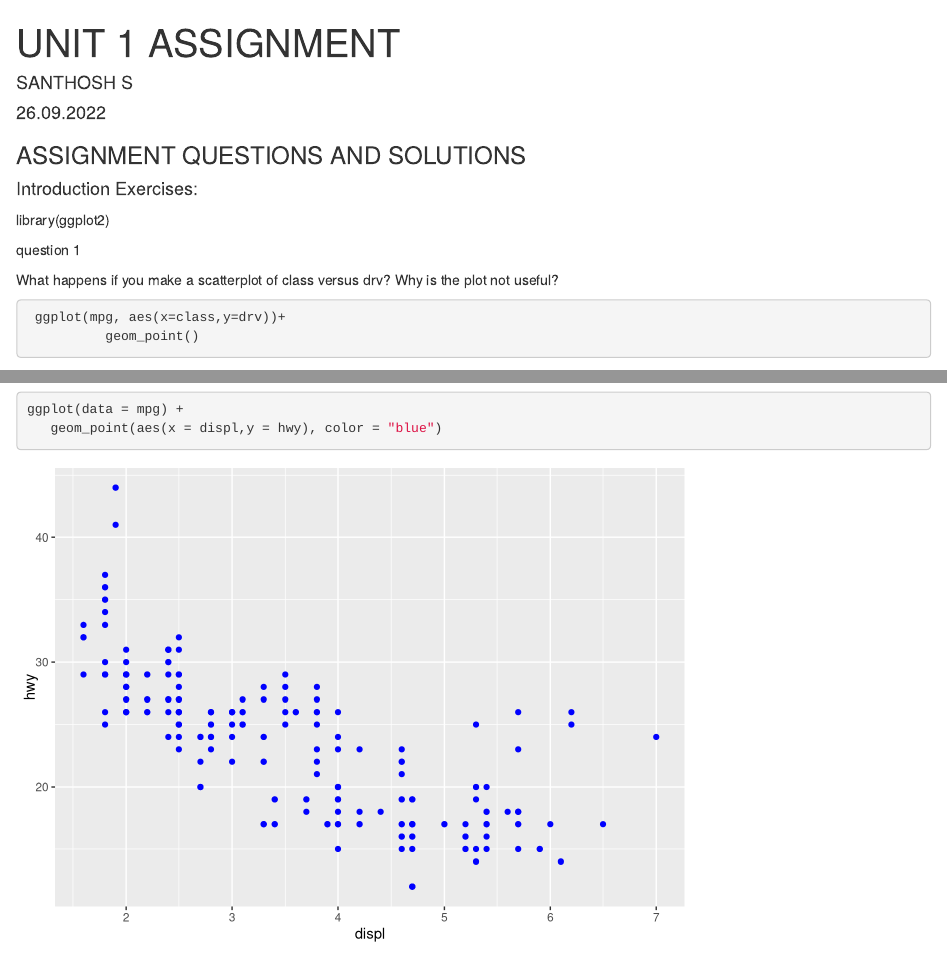
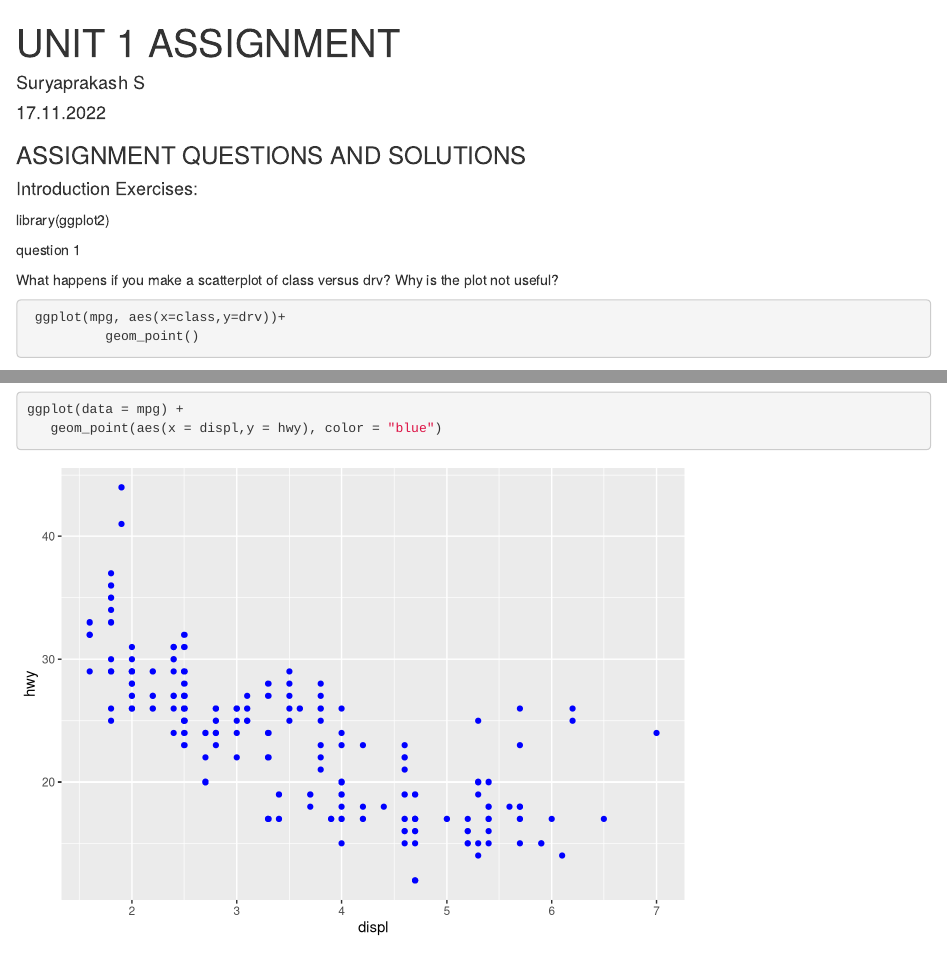
Before and after one commit to RathnavelSubramaniam/unit-i--r-for-data-science-suryaprakashvs1887, an R Markdown document (R Assignment .rmd): the page in a window 1100 px wide, from its top, and a second part further down, joined at a grey line. Rendered offline with R 4.5, knitr and Pandoc, with nearby package versions; common packages that the code uses without loading them are loaded.

Commit message:
Update R Assignment .rmd

```diff
--- a/R Assignment .rmd
+++ b/R Assignment .rmd
@@ -1,7 +1,7 @@
 ---
 title: "UNIT 1 ASSIGNMENT"
-author: "SANTHOSH S"
-date: "26.09.2022"
+author: "Suryaprakash S"
+date: "17.11.2022"
 output: html_document
 ---
 
```
